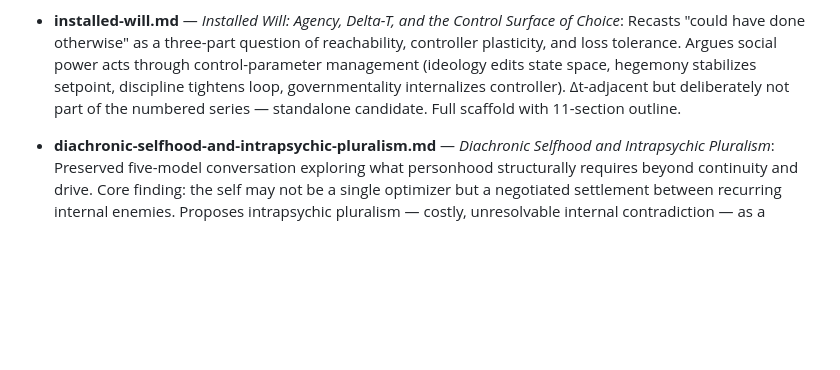
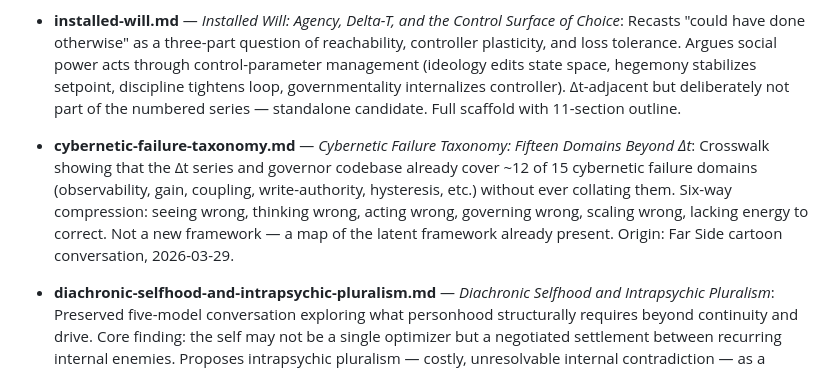
Before and after one commit to unpingable/papers, a Markdown page: working/README.md, the part around the change. GitHub-like rendering; blank space fills up the shorter version.

```diff
--- a/working/README.md
+++ b/working/README.md
@@ -22,6 +22,8 @@ Exploratory and in-progress writing that has not been published as a preprint. T
 
 - **installed-will.md** — *Installed Will: Agency, Delta-T, and the Control Surface of Choice*: Recasts "could have done otherwise" as a three-part question of reachability, controller plasticity, and loss tolerance. Argues social power acts through control-parameter management (ideology edits state space, hegemony stabilizes setpoint, discipline tightens loop, governmentality internalizes controller). Δt-adjacent but deliberately not part of the numbered series — standalone candidate. Full scaffold with 11-section outline.
 
+- **cybernetic-failure-taxonomy.md** — *Cybernetic Failure Taxonomy: Fifteen Domains Beyond Δt*: Crosswalk showing that the Δt series and governor codebase already cover ~12 of 15 cybernetic failure domains (observability, gain, coupling, write-authority, hysteresis, etc.) without ever collating them. Six-way compression: seeing wrong, thinking wrong, acting wrong, governing wrong, scaling wrong, lacking energy to correct. Not a new framework — a map of the latent framework already present. Origin: Far Side cartoon conversation, 2026-03-29.
+
 - **diachronic-selfhood-and-intrapsychic-pluralism.md** — *Diachronic Selfhood and Intrapsychic Pluralism*: Preserved five-model conversation exploring what personhood structurally requires beyond continuity and drive. Core finding: the self may not be a single optimizer but a negotiated settlement between recurring internal enemies. Proposes intrapsychic pluralism — costly, unresolvable internal contradiction — as a candidate structural requirement for personhood, distinct from mere goal origination. Connects to 1.8 in the AGI requirements framework, the Governor pattern, HAL-9000, interferometry-as-separation-of-powers, and the author's earlier dao-cybernetic philosophical work. Origin: Samurai Cop night, 2026-03-27.
 
 - **temporal-coherence-music.md** — *Temporal Coherence in Music: Productive Incoherence and the Missing Control Architecture*: Music as the domain where temporal mismatch is productive, not pathological. Four-layer model (gauge/clock/estimation/actuation) maps onto musical timing with surprising precision. Three forms of temporal debt (closure, entrainment, coordination). The inverted-U groove curve as an empirical coherence budget. Forces the Δt framework to formalize the productive/pathological boundary. Literature review confirms the gap is real: oscillator people, tapping researchers, music theorists, information theory people, groove researchers, and networked performance engineers are all in separate silos. Standalone candidate.
```
Also changed, not shown: working/cybernetic-failure-taxonomy.md (added, +77 -0 lines), working/diachronic-selfhood-and-intrapsychic-pluralism.md (added, +151 -0 lines).
